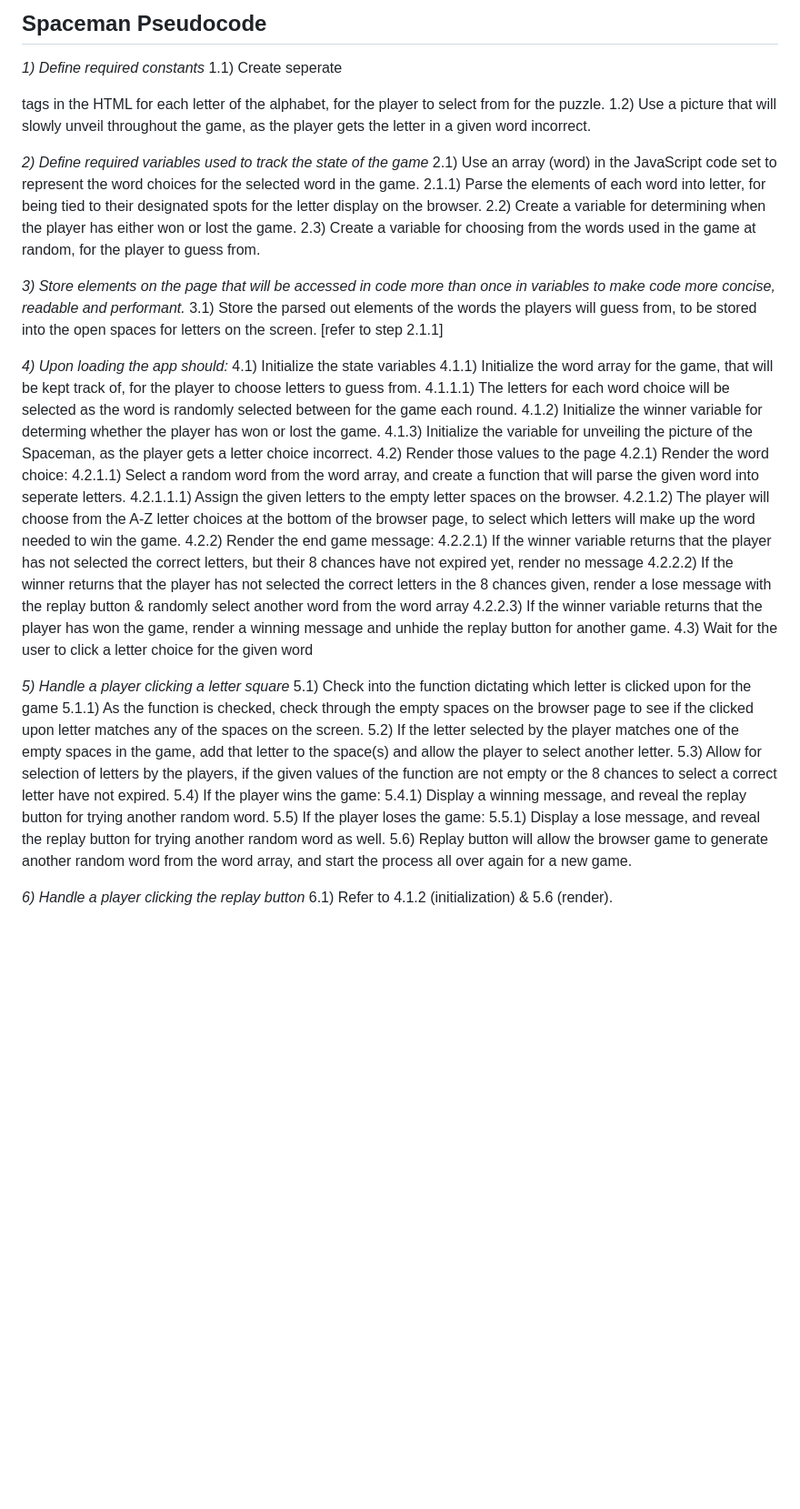
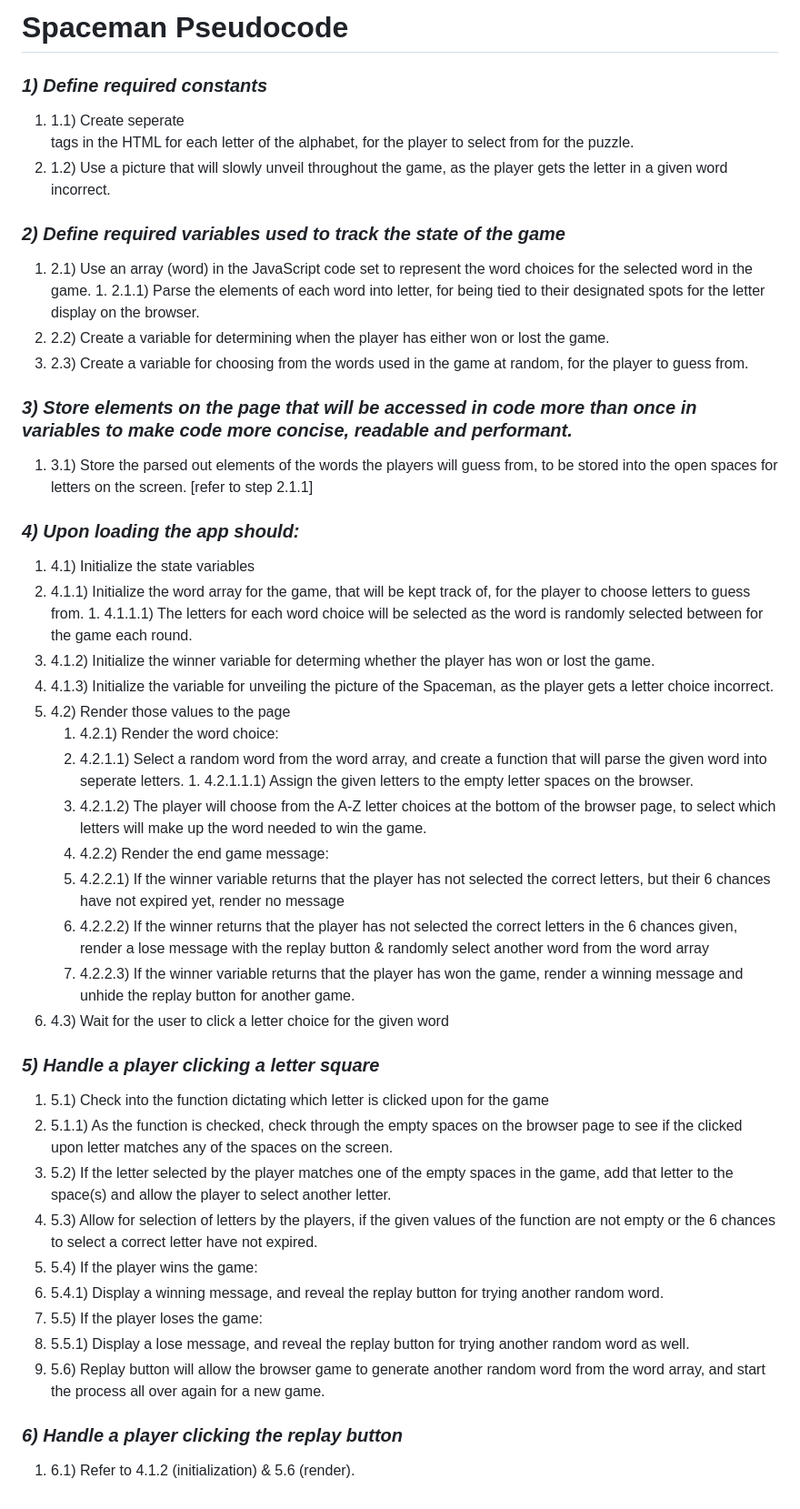
Before and after one commit to cokorie/spaceman, a Markdown page: pseudcode.md, the part around the change. Shown: that part at 91% size. GitHub-like rendering; blank space fills up the shorter version.

```diff
--- a/pseudcode.md
+++ b/pseudcode.md
@@ -1,46 +1,46 @@
-## Spaceman Pseudocode
+# Spaceman Pseudocode
 
-_1) Define required constants_
-  1.1) Create seperate <div> tags in the HTML for each letter of the alphabet, for the player to select from for the puzzle.
-  1.2) Use a picture that will slowly unveil throughout the game, as the player gets the letter in a given word incorrect.
+### _1) Define required constants_
+ 1. 1.1) Create seperate <div> tags in the HTML for each letter of the alphabet, for the player to select from for the puzzle.
+  1. 1.2) Use a picture that will slowly unveil throughout the game, as the player gets the letter in a given word incorrect.
 
-_2) Define required variables used to track the state of the game_
-  2.1) Use an array (word) in the JavaScript code set to represent the word choices for the selected word in the game.
-    2.1.1) Parse the elements of each word into letter, for being tied to their designated spots for the letter display on the browser.
-  2.2) Create a variable for determining when the player has either won or lost the game.
-  2.3) Create a variable for choosing from the words used in the game at random, for the player to guess from.
+### _2) Define required variables used to track the state of the game_
+  1. 2.1) Use an array (word) in the JavaScript code set to represent the word choices for the selected word in the game.
+    1. 2.1.1) Parse the elements of each word into letter, for being tied to their designated spots for the letter display on the browser.
+  1. 2.2) Create a variable for determining when the player has either won or lost the game.
+  1. 2.3) Create a variable for choosing from the words used in the game at random, for the player to guess from.
 
-_3) Store elements on the page that will be accessed in code more than once in variables to make code more concise, readable and performant._
-  3.1) Store the parsed out elements of the words the players will guess from, to be stored into the open spaces for letters on the screen. [refer to step 2.1.1]
+### _3) Store elements on the page that will be accessed in code more than once in variables to make code more concise, readable and performant._
+  1. 3.1) Store the parsed out elements of the words the players will guess from, to be stored into the open spaces for letters on the screen. [refer to step 2.1.1]
 
-_4) Upon loading the app should:_
-	4.1) Initialize the state variables
-        4.1.1) Initialize the word array for the game, that will be kept track of, for the player to choose letters to guess from.
-            4.1.1.1) The letters for each word choice will be selected as the word is randomly selected between for the game each round.
-        4.1.2) Initialize the winner variable for determing whether the player has won or lost the game.
-        4.1.3) Initialize the variable for unveiling the picture of the Spaceman, as the player gets a letter choice incorrect.
-	4.2) Render those values to the page
-        4.2.1) Render the word choice:
-            4.2.1.1) Select a random word from the word array, and create a function that will parse the given word into seperate letters.
-                4.2.1.1.1) Assign the given letters to the empty letter spaces on the browser.
-            4.2.1.2) The player will choose from the A-Z letter choices at the bottom of the browser page, to select which letters will make up the word needed to win the game.
-        4.2.2) Render the end game message:
-            4.2.2.1) If the winner variable returns that the player has not selected the correct letters, but their 8 chances have not expired yet, render no message
-            4.2.2.2) If the winner returns that the player has not selected the correct letters in the 8 chances given, render a lose message with the replay button & randomly select another word from the word array
-            4.2.2.3) If the winner variable returns that the player has won the game, render a winning message and unhide the replay button for another game.
-	4.3) Wait for the user to click a letter choice for the given word
+### _4) Upon loading the app should:_
+1. 4.1) Initialize the state variables
+  1. 4.1.1) Initialize the word array for the game, that will be kept track of, for the player to choose letters to guess from.
+    1. 4.1.1.1) The letters for each word choice will be selected as the word is randomly selected between for the game each round.
+  1. 4.1.2) Initialize the winner variable for determing whether the player has won or lost the game.
+  1. 4.1.3) Initialize the variable for unveiling the picture of the Spaceman, as the player gets a letter choice incorrect.
+1. 4.2) Render those values to the page
+    1. 4.2.1) Render the word choice:
+      1. 4.2.1.1) Select a random word from the word array, and create a function that will parse the given word into seperate letters.
+        1. 4.2.1.1.1) Assign the given letters to the empty letter spaces on the browser.
+      1. 4.2.1.2) The player will choose from the A-Z letter choices at the bottom of the browser page, to select which letters will make up the word needed to win the game.
+    1. 4.2.2) Render the end game message:
+      1. 4.2.2.1) If the winner variable returns that the player has not selected the correct letters, but their 6 chances have not expired yet, render no message
+      1. 4.2.2.2) If the winner returns that the player has not selected the correct letters in the 6 chances given, render a lose message with the replay button & randomly select another word from the word array
+      1. 4.2.2.3) If the winner variable returns that the player has won the game, render a winning message and unhide the replay button for another game.
+1. 4.3) Wait for the user to click a letter choice for the given word
 
 
-_5) Handle a player clicking a letter square_
-    5.1) Check into the function dictating which letter is clicked upon for the game
-        5.1.1) As the function is checked, check through the empty spaces on the browser page to see if the clicked upon letter matches any of the spaces on the screen.
-    5.2) If the letter selected by the player matches one of the empty spaces in the game, add that letter to the space(s) and allow the player to select another letter.
-    5.3) Allow for selection of letters by the players, if the given values of the function are not empty or the 8 chances to select a correct letter have not expired.
-    5.4) If the player wins the game:
-        5.4.1) Display a winning message, and reveal the replay button for trying another random word.
-    5.5) If the player loses the game:
-        5.5.1) Display a lose message, and reveal the replay button for trying another random word as well.
-    5.6) Replay button will allow the browser game to generate another random word from the word array, and start the process all over again for a new game.
+### _5) Handle a player clicking a letter square_
+1. 5.1) Check into the function dictating which letter is clicked upon for the game
+  1. 5.1.1) As the function is checked, check through the empty spaces on the browser page to see if the clicked upon letter matches any of the spaces on the screen.
+1. 5.2) If the letter selected by the player matches one of the empty spaces in the game, add that letter to the space(s) and allow the player to select another letter.
+1. 5.3) Allow for selection of letters by the players, if the given values of the function are not empty or the 6 chances to select a correct letter have not expired.
+1. 5.4) If the player wins the game:
+  1. 5.4.1) Display a winning message, and reveal the replay button for trying another random word.
+1. 5.5) If the player loses the game:
+  1. 5.5.1) Display a lose message, and reveal the replay button for trying another random word as well.
+1. 5.6) Replay button will allow the browser game to generate another random word from the word array, and start the process all over again for a new game.
 
-_6) Handle a player clicking the replay button_
-    6.1) Refer to 4.1.2 (initialization) & 5.6 (render).
+### _6) Handle a player clicking the replay button_
+1. 6.1) Refer to 4.1.2 (initialization) & 5.6 (render).
```
Also changed, not shown: README.md (+42 -32 lines), imgs/spaceman-starting-screen.png (added), imgs/spaceman_correct_answer_screen.png (added), 1 other file.
